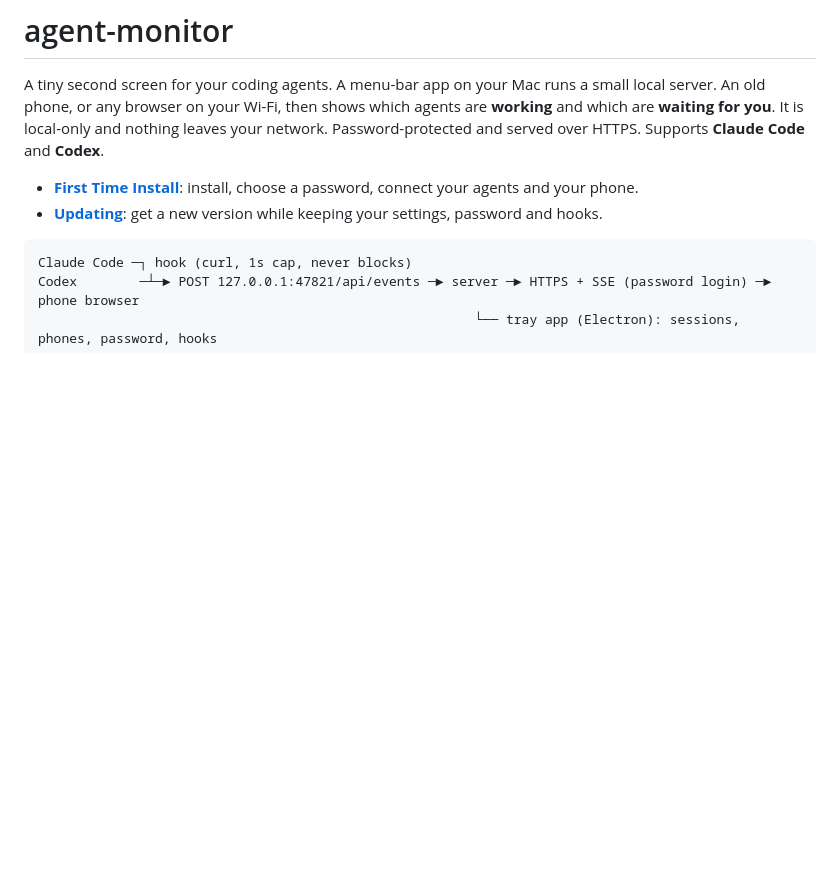
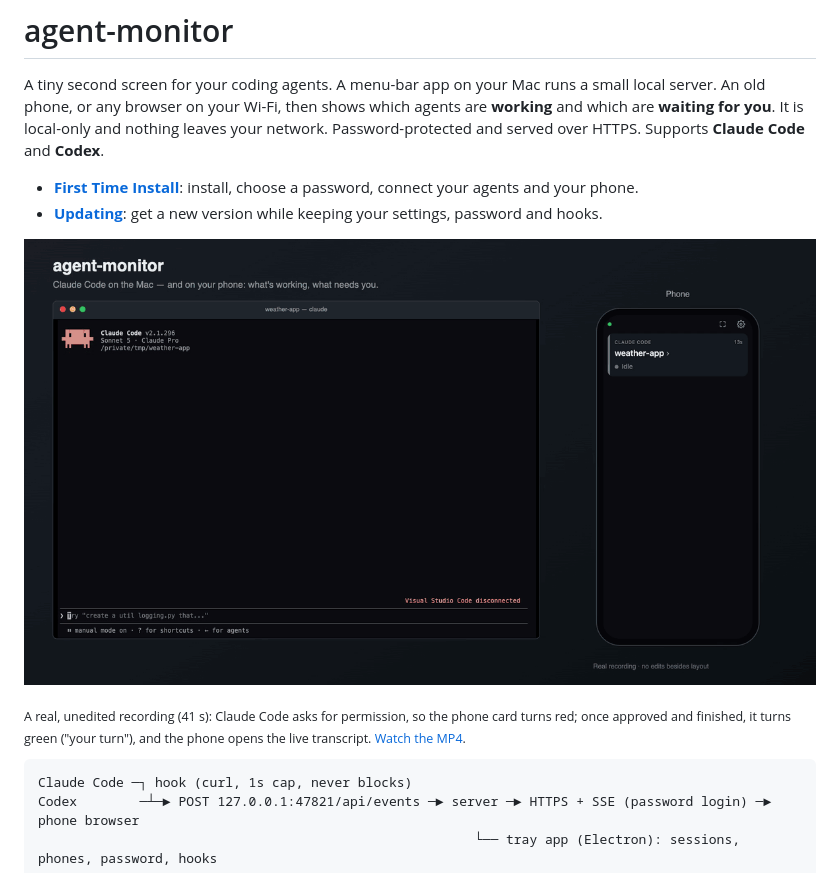
Before and after one commit to jonyfridja/agent-monitor, a Markdown page: README.md, the part around the change. GitHub-like rendering; pictures changed too: docs/demo.gif (added); blank space fills up the shorter version.

Commit message:
docs: add demo vid and gif

````diff
--- a/README.md
+++ b/README.md
@@ -4,6 +4,10 @@ A tiny second screen for your coding agents. A menu-bar app on your Mac runs a s
 
 - **[First Time Install](setup.md#first-time-install)**: install, choose a password, connect your agents and your phone.
 - **[Updating](setup.md#updating)**: get a new version while keeping your settings, password and hooks.
+
+[![agent-monitor demo: a Claude Code session on the left, the phone dashboard on the right](docs/demo.gif)](docs/demo.mp4)
+
+<sub>A real, unedited recording (41 s): Claude Code asks for permission, so the phone card turns red; once approved and finished, it turns green ("your turn"), and the phone opens the live transcript. [Watch the MP4](docs/demo.mp4).</sub>
 
 ```
 Claude Code ─┐ hook (curl, 1s cap, never blocks)
````
Also changed, not shown: 1 other file.
